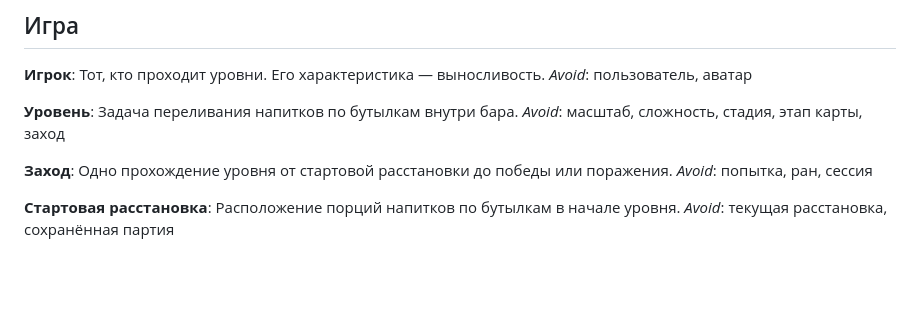
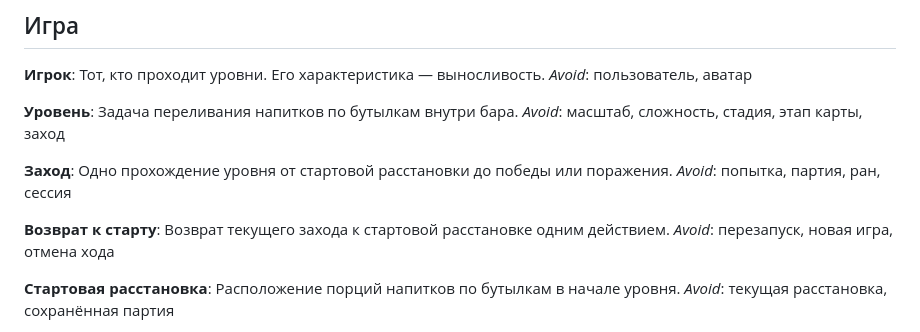
Before and after one commit to bndby/by.bnd.alconavt, a Markdown page: GLOSSARY.md, the part around the change. Drawn GitHub-style; blank space fills up the shorter version.

Commit message:
Обновить GLOSSARY.md: добавить определения для "Возврат к старту" и уточнить термин "Заход". Изменить статус тикета на "claimed" в issue 17.

```diff
--- a/GLOSSARY.md
+++ b/GLOSSARY.md
@@ -40,7 +40,11 @@ _Avoid_: масштаб, сложность, стадия, этап карты,
 
 **Заход**:
 Одно прохождение уровня от стартовой расстановки до победы или поражения.
-_Avoid_: попытка, ран, сессия
+_Avoid_: попытка, партия, ран, сессия
+
+**Возврат к старту**:
+Возврат текущего захода к стартовой расстановке одним действием.
+_Avoid_: перезапуск, новая игра, отмена хода
 
 **Стартовая расстановка**:
 Расположение порций напитков по бутылкам в начале уровня.
```
Also changed, not shown: 1 other file.
